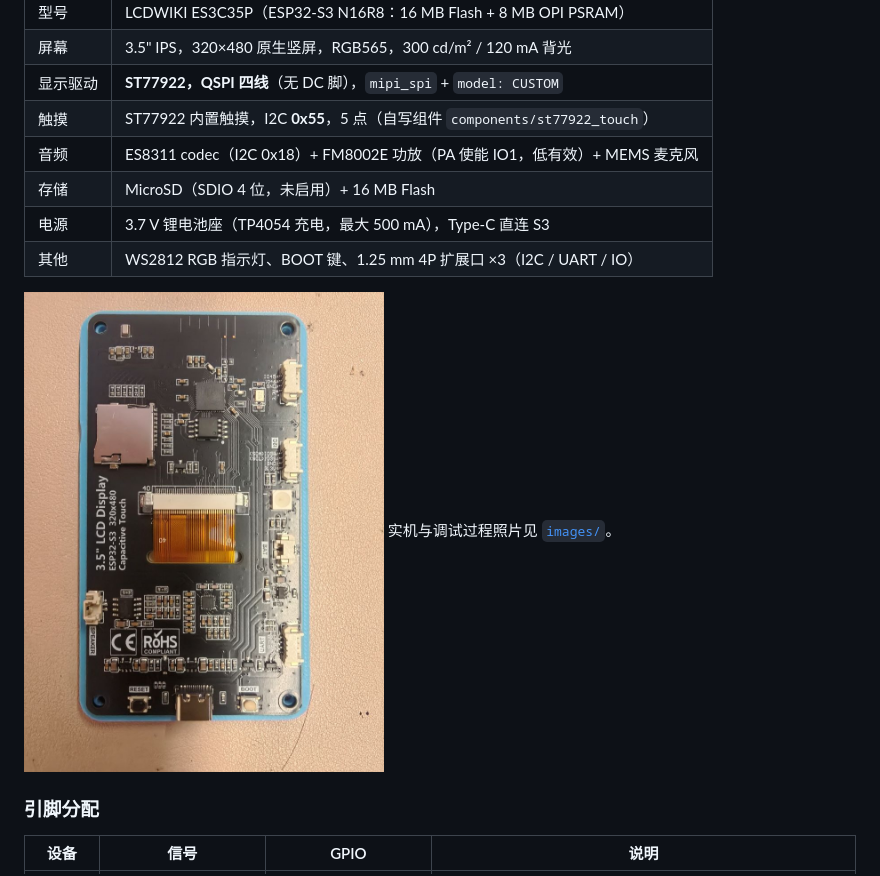
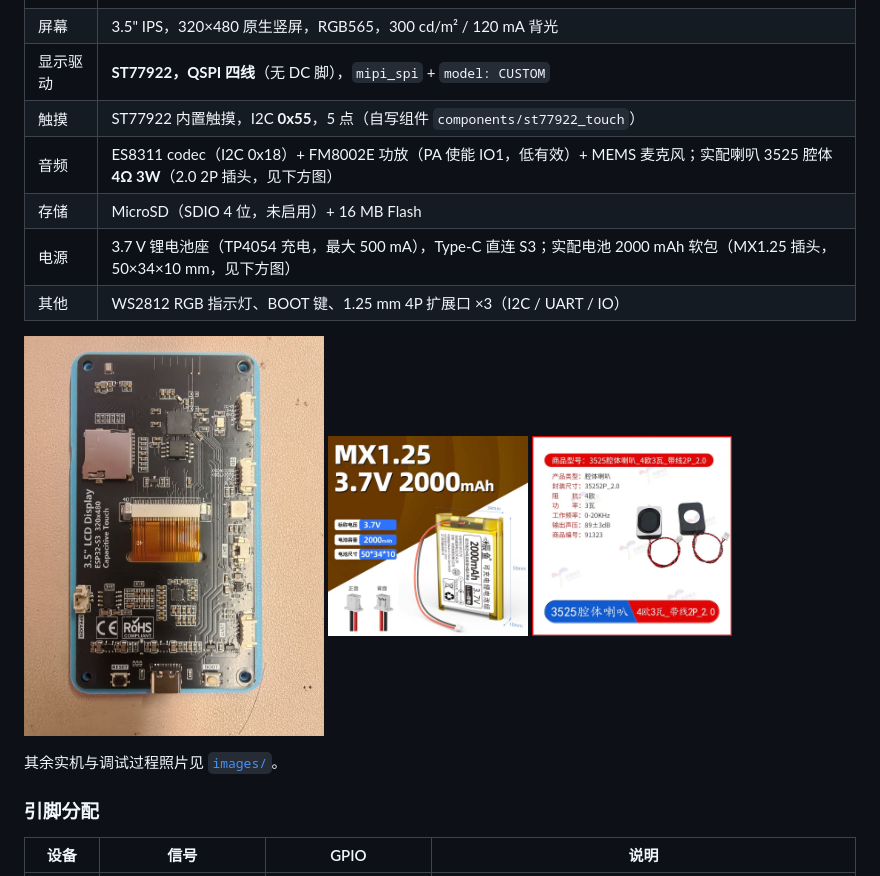
Before and after one commit to lambilly/pocket-homeassistant, a Markdown page: README.md, the part around the change. Drawn GitHub-style; pictures changed too: images/battery-mx125-2000mah.jpg (added), images/speaker-3525-4ohm-3w.jpg (added).

Commit message:
硬件节补实配电池（2000mAh MX1.25）与喇叭（3525 4Ω 3W）图片

```diff
--- a/README.md
+++ b/README.md
@@ -26,12 +26,18 @@
 | 屏幕 | 3.5" IPS，320×480 原生竖屏，RGB565，300 cd/m² / 120 mA 背光 |
 | 显示驱动 | **ST77922，QSPI 四线**（无 DC 脚），`mipi_spi` + `model: CUSTOM` |
 | 触摸 | ST77922 内置触摸，I2C **0x55**，5 点（自写组件 `components/st77922_touch`） |
-| 音频 | ES8311 codec（I2C 0x18）+ FM8002E 功放（PA 使能 IO1，低有效）+ MEMS 麦克风 |
+| 音频 | ES8311 codec（I2C 0x18）+ FM8002E 功放（PA 使能 IO1，低有效）+ MEMS 麦克风；实配喇叭 3525 腔体 **4Ω 3W**（2.0 2P 插头，见下方图） |
 | 存储 | MicroSD（SDIO 4 位，未启用）+ 16 MB Flash |
-| 电源 | 3.7 V 锂电池座（TP4054 充电，最大 500 mA），Type-C 直连 S3 |
+| 电源 | 3.7 V 锂电池座（TP4054 充电，最大 500 mA），Type-C 直连 S3；实配电池 2000 mAh 软包（MX1.25 插头，50×34×10 mm，见下方图） |
 | 其他 | WS2812 RGB 指示灯、BOOT 键、1.25 mm 4P 扩展口 ×3（I2C / UART / IO） |
 
-<img src="images/esp32-s3-hardware.jpg" width="360" alt="ES3C35P 开发板"> 实机与调试过程照片见 [`images/`](images/)。
+<p>
+  <img src="images/esp32-s3-hardware.jpg" width="300" alt="ES3C35P 开发板">
+  <img src="images/battery-mx125-2000mah.jpg" width="200" alt="实配电池 3.7V 2000mAh MX1.25">
+  <img src="images/speaker-3525-4ohm-3w.jpg" width="200" alt="实配喇叭 3525 腔体 4Ω 3W">
+</p>
+
+其余实机与调试过程照片见 [`images/`](images/)。
 
 ### 引脚分配
 
```
